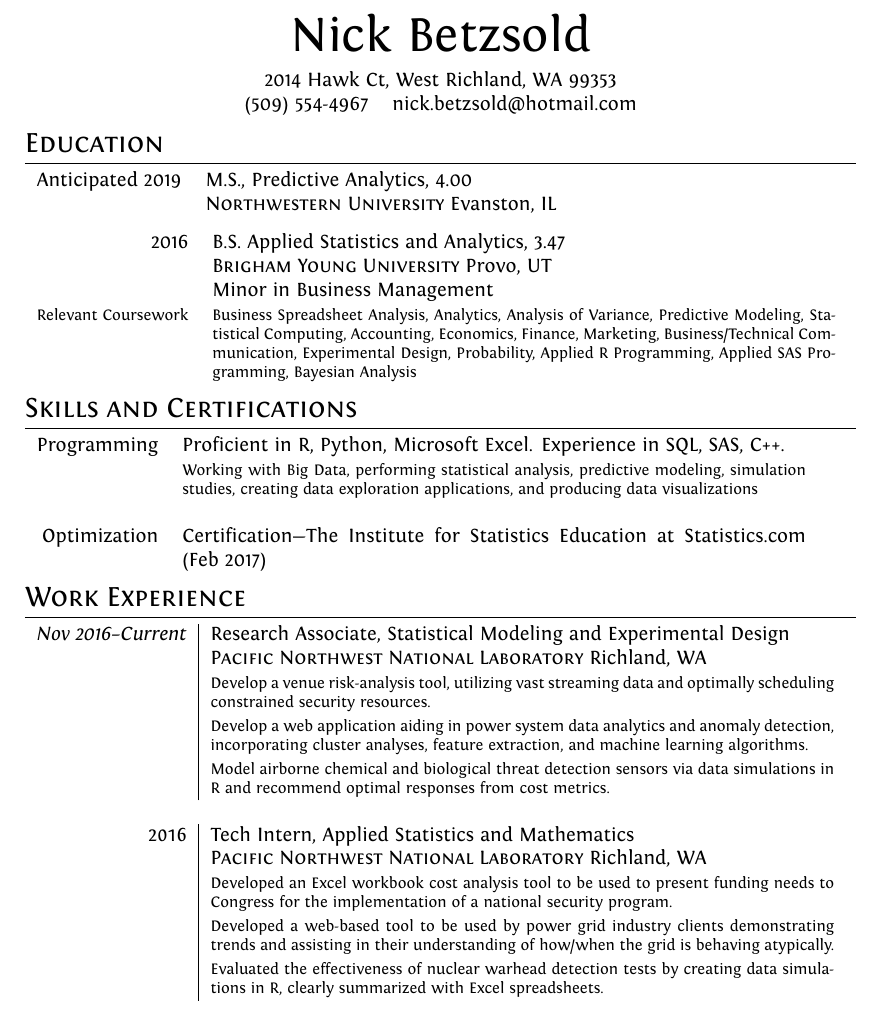
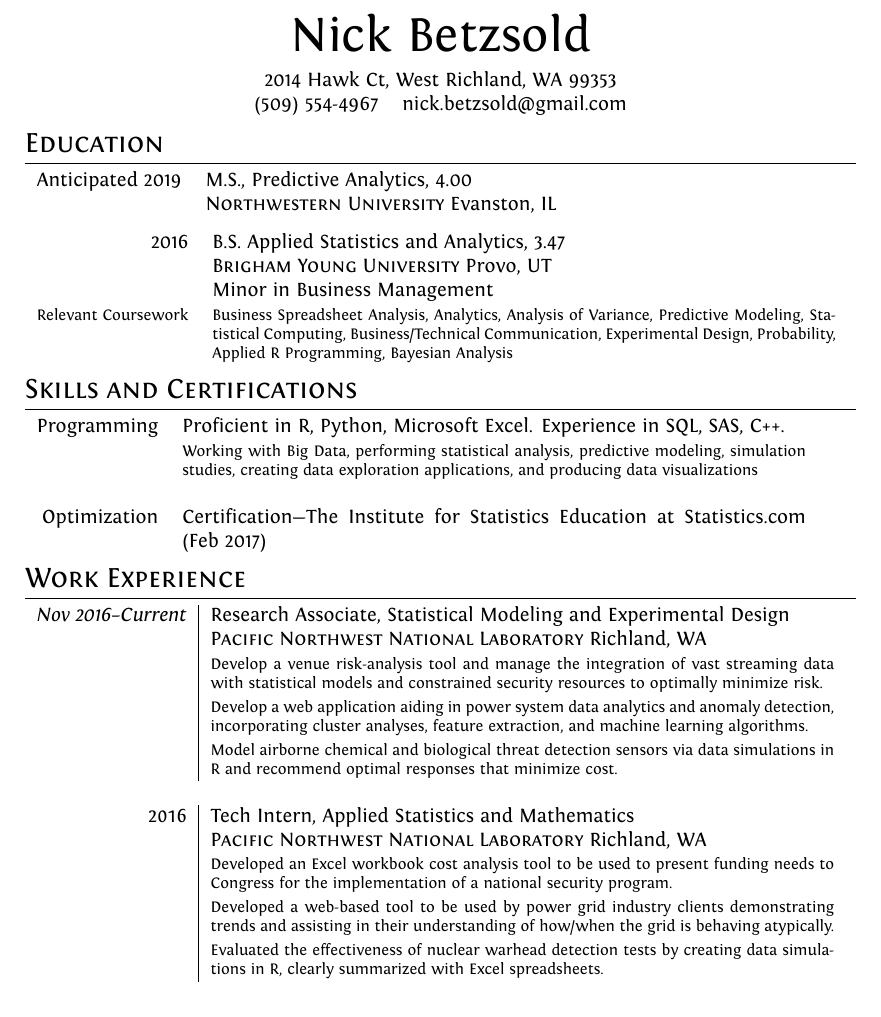
Before and after one commit to betzsoldn/Resume, a LaTeX CV (NickBetzsold_Resume.tex): part of the page, cut so that both start at the same text. Compiled offline with XeLaTeX.

Commit message:
updated per Robert's request 7/24

```diff
--- a/NickBetzsold_Resume.tex
+++ b/NickBetzsold_Resume.tex
@@ -76,7 +76,7 @@
 \par{\centering
     {2014 Hawk Ct, West Richland, WA 99353 \\
      \begin{tabular}{rl}
-     (509) 554-4967 & nick.betzsold@hotmail.com
+     (509) 554-4967 & nick.betzsold@gmail.com
      \end{tabular}
     }\par}
 
@@ -111,15 +111,15 @@
   Analysis of Variance,
   Predictive Modeling,
   Statistical Computing,
-  Accounting,
-  Economics,
-  Finance,
-  Marketing,
+  % Accounting,
+  % Economics,
+  % Finance,
+  % Marketing,
   Business/Technical Communication,
   Experimental Design,
   Probability,
   Applied R Programming,
-  Applied SAS Programming,
+  % Applied SAS Programming,
   Bayesian Analysis
   }
 \end{tabular}
@@ -144,9 +147,9 @@
   % PNNL Research Associate
   \emph{Nov 2016--Current} & Research Associate, Statistical Modeling and Experimental Design \\
   & \textsc{Pacific Northwest National Laboratory} Richland, WA \\
-  & \footnotesize{Develop a venue risk-analysis tool, utilizing vast streaming data and optimally scheduling constrained security resources.} \\
+  & \footnotesize{Develop a venue risk-analysis tool and manage the integration of vast streaming data with statistical models and constrained security resources to optimally minimize risk.} \\
   & \footnotesize{Develop a web application aiding in power system data analytics and anomaly detection, incorporating cluster analyses, feature extraction, and machine learning algorithms.} \\
-  & \footnotesize{Model airborne chemical and biological threat detection sensors via data simulations in R and recommend optimal responses from cost metrics.} \\ \multicolumn{2}{c}{} \\
+  & \footnotesize{Model airborne chemical and biological threat detection sensors via data simulations in R and recommend optimal responses that minimize cost.} \\ \multicolumn{2}{c}{} \\
 
   % Internship
   \textsc{2016} & Tech Intern, Applied Statistics and Mathematics \\
```
Also changed, not shown: NickBetzsold_Resume.tex (3 more changed lines), 1 other file.
